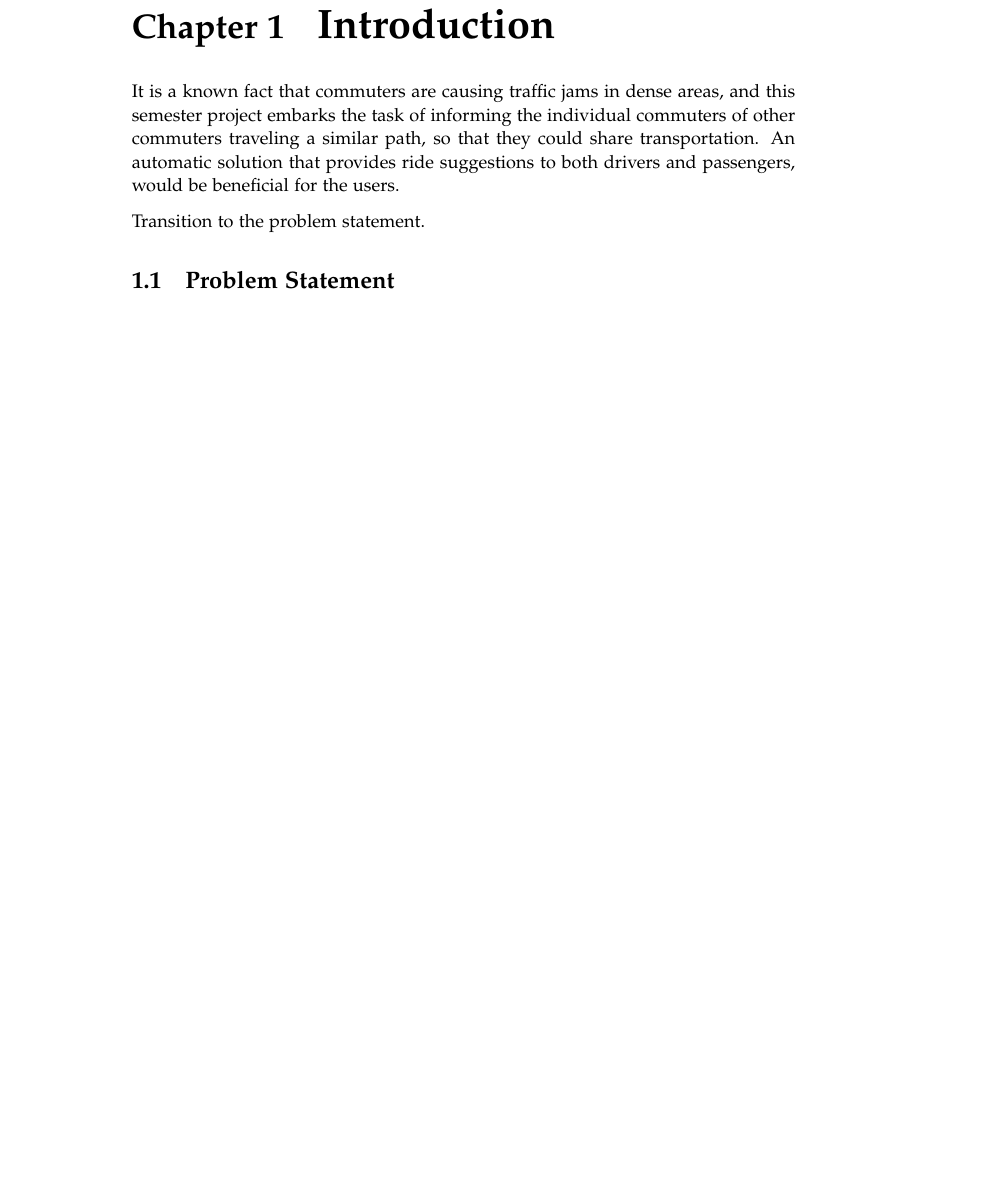
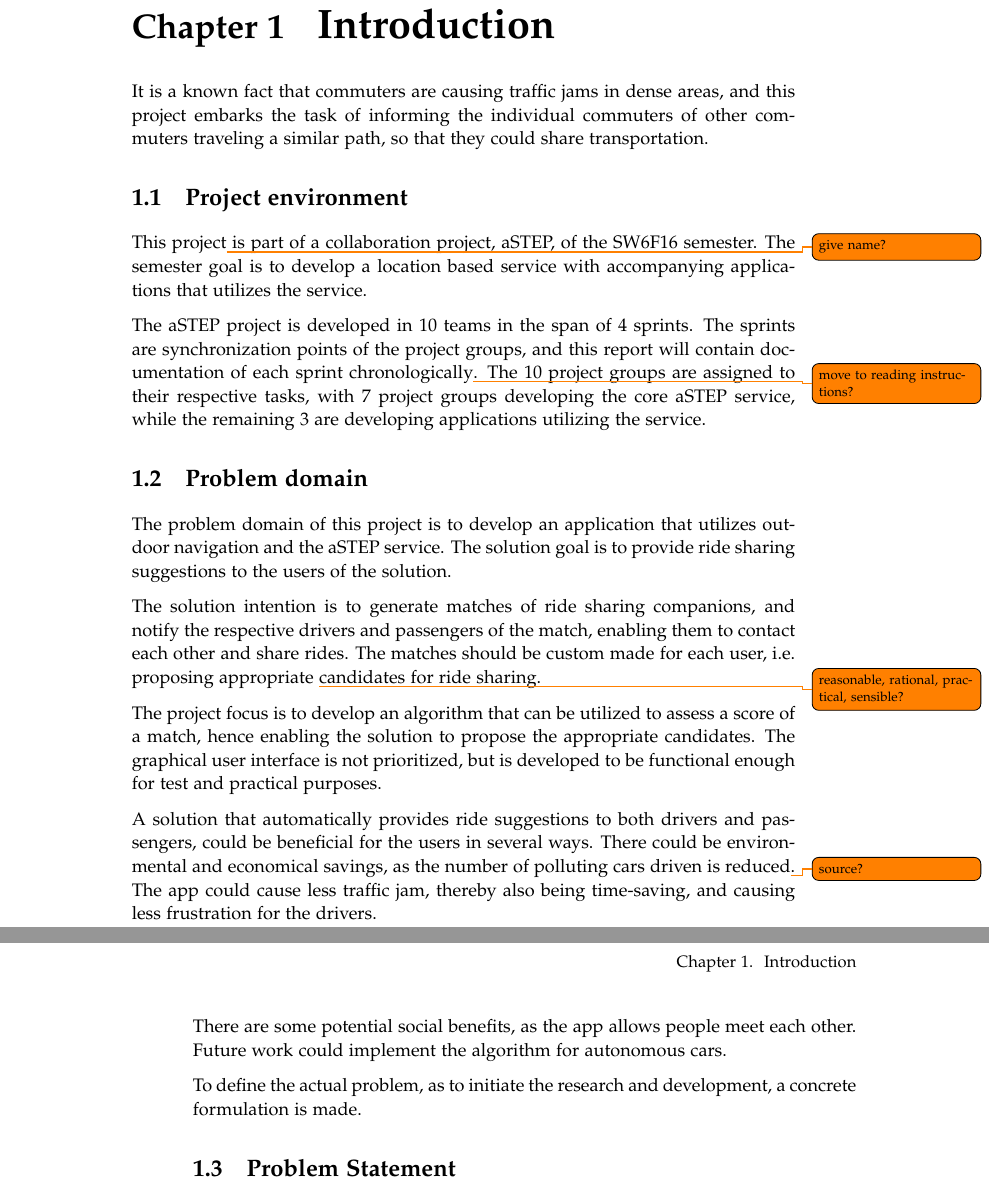
Before and after one commit to sw605/rapportsw6, a LaTeX thesis (master.tex, which reads sections/introduction/introduction.tex): part of page 9 of 23 before the commit and two parts of pages 9 and 10 of 23 after it, the two joined at a grey line, cut so that both start at the same text, the shorter picture padded with empty space. Compiled offline with pdfLaTeX.

Commit message:
Progress, but not finished

```diff
--- a/sections/introduction/introduction.tex
+++ b/sections/introduction/introduction.tex
@@ -1,20 +1,48 @@
 \chapter{Introduction}\label{ch:introduction}
 %Structure
 % Introduction
-% Problem domain
+% Problem domain & environment
+%	- Semester project, cooperation with other groups
 % Intention of the solution
-%	- Advantages of such solution
-% Definitions and scope
-%	- Semester project
-%	- Cooperation with other groups
-%	- Backend focus, not GUI
+%	- Scope
+%	- Backend focus, not GUI and aesthetics
+%	- Advantages of such a solution
 % Transition to problem statement
 
+
 % Introduction - awesome first sentence
-It is a known fact that commuters are causing traffic jams in dense areas, and this semester project embarks the task of informing the individual commuters of other commuters traveling a similar path, so that they could share transportation.
-%Since employers usually are located in the same area, and commuters could live in the same area, there should be a possibility for the commuters  potentially share cars and thereby reduce traffic.
-%There are many apps\todo{source and define 'app'} that allow users to request and give rides\todo{define}, but they require active participation of the users to do so.
-An automatic solution that provides ride suggestions to both drivers and passengers, would be beneficial for the users.
+It is a known fact that commuters are causing traffic jams in dense areas, and this project embarks the task of informing the individual commuters of other commuters traveling a similar path, so that they could share transportation.
 
-% A paragraph leading to the problem statement
-Transition to the problem statement.
+
+\section{Project environment}
+% Problem domain and environment
+This project\todo{give name?} is part of a collaboration project, aSTEP, of the SW6F16 semester. The semester goal is to develop a location based service with accompanying applications that utilizes the service.
+
+% Semester project environment
+The aSTEP project is developed in 10 teams in the span of 4 sprints. The sprints are synchronization points of the project groups, and this report will contain documentation of each sprint chronologically\todo{move to reading instructions?}. The 10 project groups are assigned to their respective tasks, with 7 project groups developing the core aSTEP service, while the remaining 3 are developing applications utilizing the service.
+
+
+\section{Problem domain}
+% Solution scope and definition
+The problem domain of this project is to develop an application that utilizes outdoor navigation and the aSTEP service. The solution goal is to provide ride sharing suggestions to the users of the solution.
+
+% Intention of the solution
+The solution intention is to generate matches of ride sharing companions, and notify the respective drivers and passengers of the match, enabling them to contact each other and share rides. The matches should be custom made for each user, i.e. proposing appropriate \todo{reasonable, rational, practical, sensible?} candidates for ride sharing.
+
+The project focus is to develop an algorithm that can be utilized to assess a score of a match, hence enabling the solution to propose the appropriate candidates. The graphical user interface is not prioritized, but is developed to be functional enough for test and practical purposes.
+
+% Solution contributions/advantages
+A solution that automatically provides ride suggestions to both drivers and passengers, could be beneficial for the users in several ways. There could be environmental and economical savings, as the number of polluting cars driven is reduced\todo{source?}. The app could cause less traffic jam, thereby also being time-saving, and causing less frustration for the drivers.
+
+There are some potential social benefits, as the app allows people meet each other. Future work could implement the algorithm for autonomous cars.
+
+% Temp. shit
+\iffalse
+Since employers usually are located in the same area, and commuters could live in the same area, there should be a possibility for the commuters  potentially share cars and thereby reduce traffic.
+There are many apps\todo{source and define 'app'} that allow users to request and give rides\todo{define}, but they require active participation of the users to do so.
+\fi
+
+
+
+% Transition to problem statement
+To define the actual problem, as to initiate the research and development, a concrete formulation is made.
```
